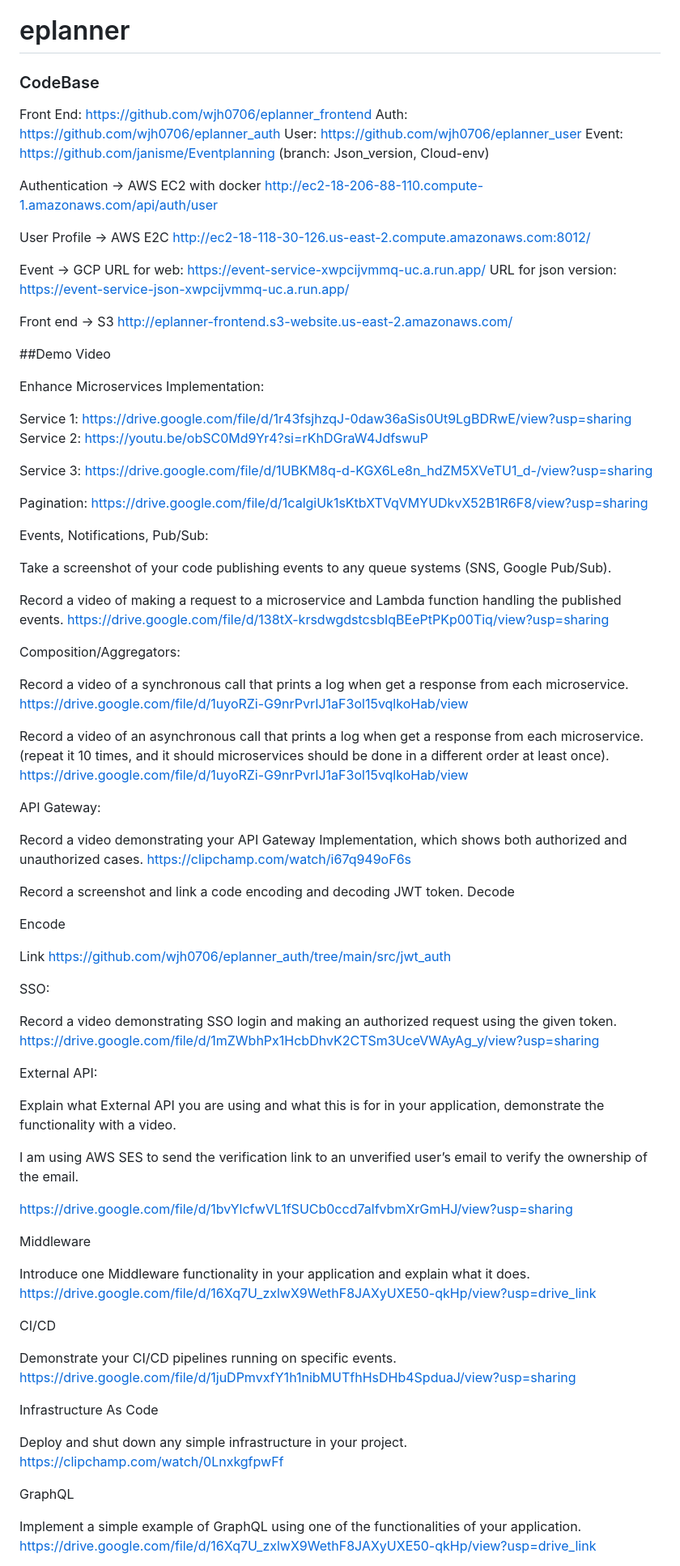
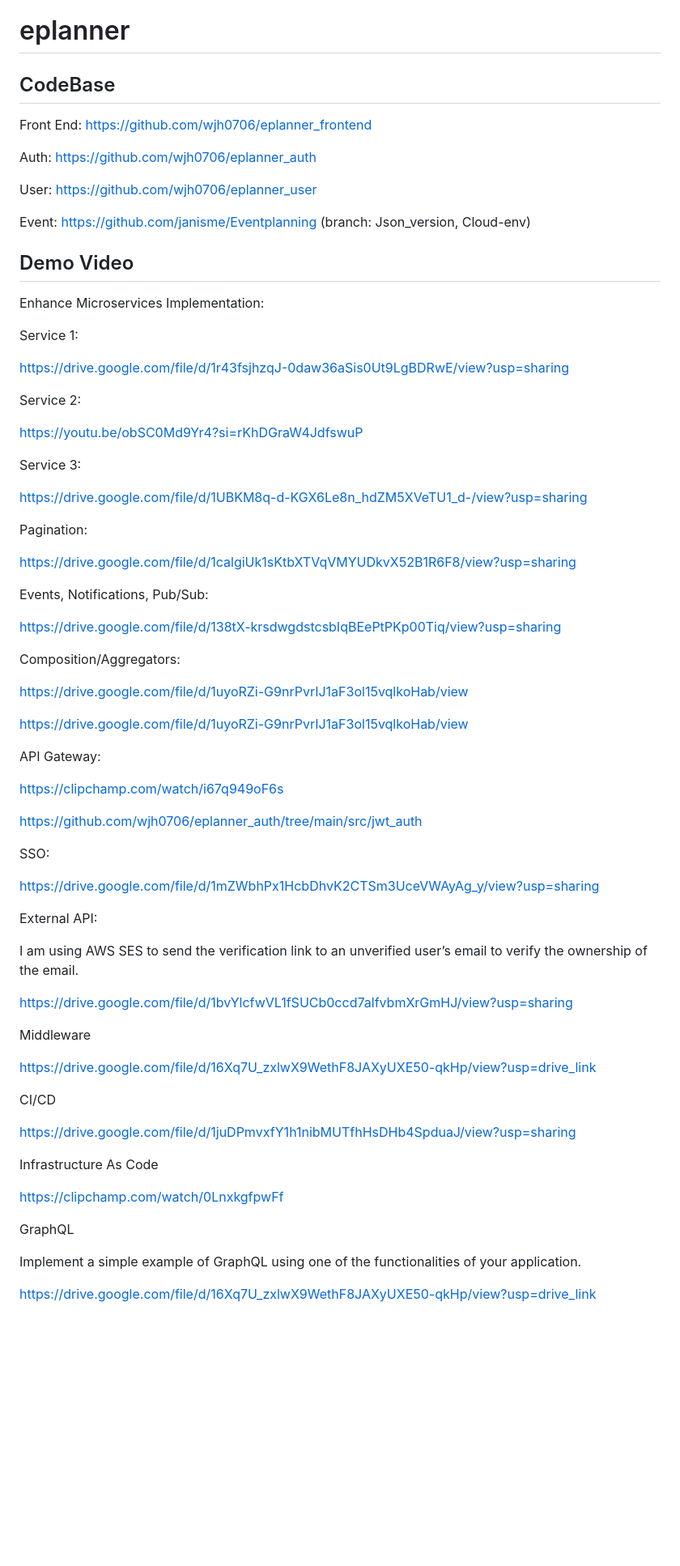
Before and after one commit to wjh0706/eplanner, a Markdown page: README.md, the part around one of its changes. Shown at 81% size. Rendered like a GitHub page; blank space fills up the shorter version.

```diff
--- a/README.md
+++ b/README.md
@@ -1,86 +1,59 @@
 # eplanner
-### CodeBase
+## CodeBase
 Front End: https://github.com/wjh0706/eplanner_frontend
+
 Auth: https://github.com/wjh0706/eplanner_auth
+
 User: https://github.com/wjh0706/eplanner_user
+
 Event: https://github.com/janisme/Eventplanning (branch: Json_version, Cloud-env)
 
-
-Authentication -> AWS EC2 with docker
-http://ec2-18-206-88-110.compute-1.amazonaws.com/api/auth/user
-
-User Profile -> AWS E2C
-http://ec2-18-118-30-126.us-east-2.compute.amazonaws.com:8012/
-
-
-Event -> GCP
-URL for web: https://event-service-xwpcijvmmq-uc.a.run.app/
-URL for json version: https://event-service-json-xwpcijvmmq-uc.a.run.app/
-
-
-Front end -> S3
-http://eplanner-frontend.s3-website.us-east-2.amazonaws.com/
-
-
-##Demo Video
+## Demo Video
 
 Enhance Microservices Implementation:
 
 Service 1:
+
 https://drive.google.com/file/d/1r43fsjhzqJ-0daw36aSis0Ut9LgBDRwE/view?usp=sharing
+
 Service 2:
+
 https://youtu.be/obSC0Md9Yr4?si=rKhDGraW4JdfswuP
 
 Service 3:
+
 https://drive.google.com/file/d/1UBKM8q-d-KGX6Le8n_hdZM5XVeTU1_d-/view?usp=sharing
 
 Pagination:
+
 https://drive.google.com/file/d/1calgiUk1sKtbXTVqVMYUDkvX52B1R6F8/view?usp=sharing
 
 
 Events, Notifications, Pub/Sub:
 
-Take a screenshot of your code publishing events to any queue systems (SNS, Google Pub/Sub).
-
-
-Record a video of making a request to a microservice and Lambda function handling the published events.
 https://drive.google.com/file/d/138tX-krsdwgdstcsbIqBEePtPKp00Tiq/view?usp=sharing
 
 
 Composition/Aggregators:
 
-Record a video of a synchronous call that prints a log when get a response from each microservice.
 https://drive.google.com/file/d/1uyoRZi-G9nrPvrIJ1aF3ol15vqlkoHab/view
 
-Record a video of an asynchronous call that prints a log when get a response from each microservice. (repeat it 10 times, and it should microservices should be done in a different order at least once).
 https://drive.google.com/file/d/1uyoRZi-G9nrPvrIJ1aF3ol15vqlkoHab/view
 
 
 
 API Gateway:
 
-Record a video demonstrating your API Gateway Implementation, which shows both authorized and unauthorized cases.
 https://clipchamp.com/watch/i67q949oF6s
 
-
-Record a screenshot and link a code encoding and decoding JWT token.
-Decode
-
-Encode
-
-
-Link
 https://github.com/wjh0706/eplanner_auth/tree/main/src/jwt_auth
 
 SSO:
 
-Record a video demonstrating SSO login and making an authorized request using the given token.
 https://drive.google.com/file/d/1mZWbhPx1HcbDhvK2CTSm3UceVWAyAg_y/view?usp=sharing
 
 
 External API:
-
-Explain what External API you are using and what this is for in your application, demonstrate the functionality with a video.
 
 I am using AWS SES to send the verification link to an unverified user’s email to verify the ownership of the email.
 
@@ -88,22 +61,20 @@ https://drive.google.com/file/d/1bvYlcfwVL1fSUCb0ccd7alfvbmXrGmHJ/view?usp=shari
 
 Middleware
 
-Introduce one Middleware functionality in your application and explain what it does.
 https://drive.google.com/file/d/16Xq7U_zxlwX9WethF8JAXyUXE50-qkHp/view?usp=drive_link
 
 CI/CD
 
-Demonstrate your CI/CD pipelines running on specific events.
 https://drive.google.com/file/d/1juDPmvxfY1h1nibMUTfhHsDHb4SpduaJ/view?usp=sharing
 
 Infrastructure As Code
 
-Deploy and shut down any simple infrastructure in your project.
 https://clipchamp.com/watch/0LnxkgfpwFf
 
 GraphQL
 
 Implement a simple example of GraphQL using one of the functionalities of your application.
+
 https://drive.google.com/file/d/16Xq7U_zxlwX9WethF8JAXyUXE50-qkHp/view?usp=drive_link
 
 
```
Also changed, not shown: other parts of README.md (+49 -7 lines).
